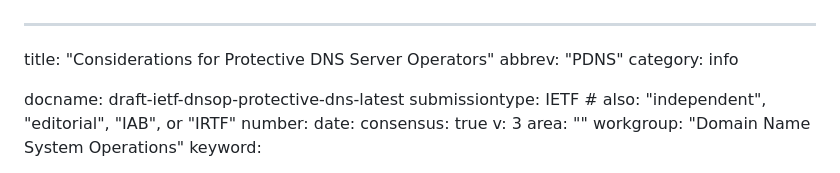
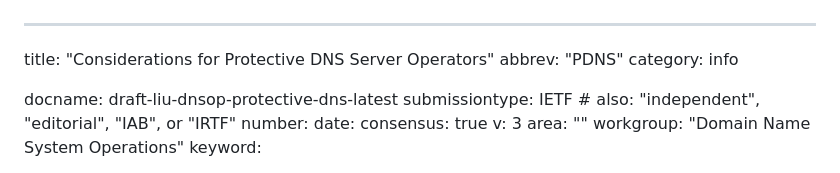
Before and after one commit to MingxuanLiu/Protective-DNS-Draft, a Markdown page: draft-liu-dnsop-protective-dns.md, the part around the change. Drawn GitHub-style.

```diff
--- a/draft-ietf-dnsop-protective-dns.md
+++ b/draft-liu-dnsop-protective-dns.md
@@ -3,7 +3,7 @@ title: "Considerations for Protective DNS Server Operators"
 abbrev: "PDNS"
 category: info
 
-docname: draft-ietf-dnsop-protective-dns-latest
+docname: draft-liu-dnsop-protective-dns-latest
 submissiontype: IETF  # also: "independent", "editorial", "IAB", or "IRTF"
 number:
 date:
```
